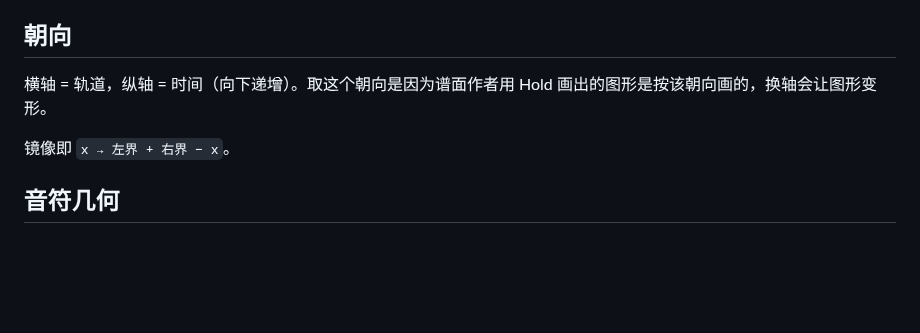
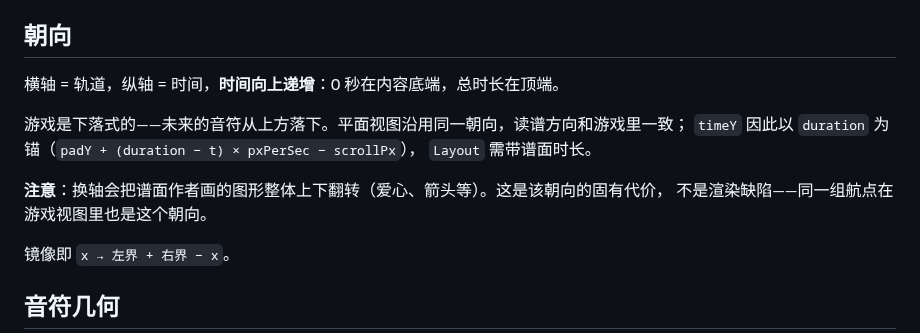
Before and after one commit to bywhite0/sukushow, a Markdown page: docs/evidence.md, the part around the change. Rendered like a GitHub page; blank space fills up the shorter version.

```diff
--- a/docs/evidence.md
+++ b/docs/evidence.md
@@ -77,7 +77,14 @@ GetCenterMeshX(m) = lane0Left + laneWidth * (m + 0.5)  ⇒ 轨道坐标 (l+r)/2
 
 ## 朝向
 
-横轴 = 轨道，纵轴 = 时间（向下递增）。取这个朝向是因为谱面作者用 Hold 画出的图形是按该朝向画的，换轴会让图形变形。
+横轴 = 轨道，纵轴 = 时间，**时间向上递增**：0 秒在内容底端，总时长在顶端。
+
+游戏是下落式的——未来的音符从上方落下。平面视图沿用同一朝向，读谱方向和游戏里一致；
+`timeY` 因此以 `duration` 为锚（`padY + (duration − t) × pxPerSec − scrollPx`），
+`Layout` 需带谱面时长。
+
+**注意**：换轴会把谱面作者画的图形整体上下翻转（爱心、箭头等）。这是该朝向的固有代价，
+不是渲染缺陷——同一组航点在游戏视图里也是这个朝向。
 
 镜像即 `x → 左界 + 右界 − x`。
 
```
Also changed, not shown: README.md (+3 -2 lines), docs/design.md (+12 -10 lines), docs/shots/flat.png, 7 other files.
